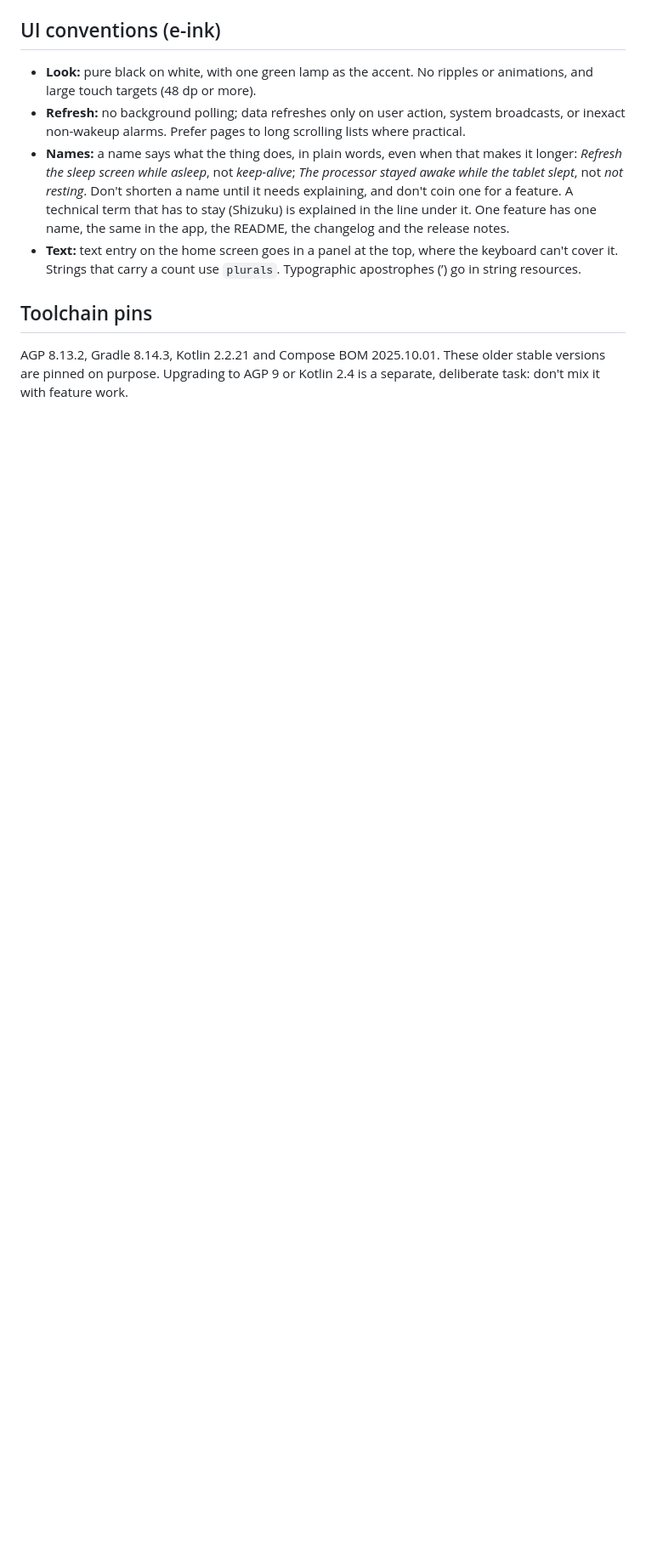
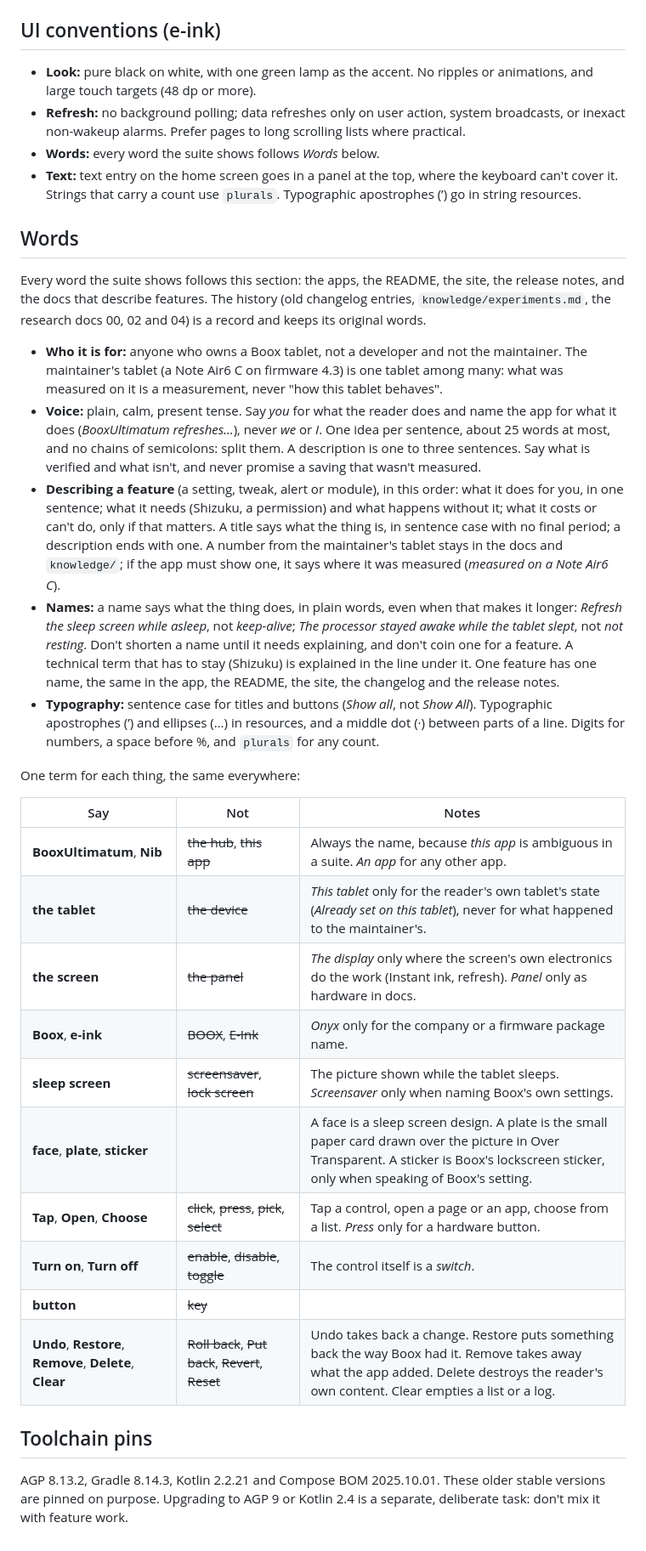
Before and after one commit to huuunleashed/BooxUltimatum, a Markdown page: AGENTS.md, the part around the change. Shown at 85% size. GitHub-like rendering; blank space fills up the shorter version.

Commit message:
Words: one voice and one set of terms for everything the suite shows (AGENTS.md)

```diff
--- a/AGENTS.md
+++ b/AGENTS.md
@@ -119,8 +119,33 @@ Retake them when a screen changes noticeably, and never edit one to show a featu
 
 - **Look:** pure black on white, with one green lamp as the accent. No ripples or animations, and large touch targets (48 dp or more).
 - **Refresh:** no background polling; data refreshes only on user action, system broadcasts, or inexact non-wakeup alarms. Prefer pages to long scrolling lists where practical.
-- **Names:** a name says what the thing does, in plain words, even when that makes it longer: *Refresh the sleep screen while asleep*, not *keep-alive*; *The processor stayed awake while the tablet slept*, not *not resting*. Don't shorten a name until it needs explaining, and don't coin one for a feature. A technical term that has to stay (Shizuku) is explained in the line under it. One feature has one name, the same in the app, the README, the changelog and the release notes.
+- **Words:** every word the suite shows follows *Words* below.
 - **Text:** text entry on the home screen goes in a panel at the top, where the keyboard can't cover it. Strings that carry a count use `plurals`. Typographic apostrophes (’) go in string resources.
+
+## Words
+
+Every word the suite shows follows this section: the apps, the README, the site, the release notes, and the docs that describe features. The history (old changelog entries, `knowledge/experiments.md`, the research docs 00, 02 and 04) is a record and keeps its original words.
+
+- **Who it is for:** anyone who owns a Boox tablet, not a developer and not the maintainer. The maintainer's tablet (a Note Air6 C on firmware 4.3) is one tablet among many: what was measured on it is a measurement, never "how this tablet behaves".
+- **Voice:** plain, calm, present tense. Say *you* for what the reader does and name the app for what it does (*BooxUltimatum refreshes…*), never *we* or *I*. One idea per sentence, about 25 words at most, and no chains of semicolons: split them. A description is one to three sentences. Say what is verified and what isn't, and never promise a saving that wasn't measured.
+- **Describing a feature** (a setting, tweak, alert or module), in this order: what it does for you, in one sentence; what it needs (Shizuku, a permission) and what happens without it; what it costs or can't do, only if that matters. A title says what the thing is, in sentence case with no final period; a description ends with one. A number from the maintainer's tablet stays in the docs and `knowledge/`; if the app must show one, it says where it was measured (*measured on a Note Air6 C*).
+- **Names:** a name says what the thing does, in plain words, even when that makes it longer: *Refresh the sleep screen while asleep*, not *keep-alive*; *The processor stayed awake while the tablet slept*, not *not resting*. Don't shorten a name until it needs explaining, and don't coin one for a feature. A technical term that has to stay (Shizuku) is explained in the line under it. One feature has one name, the same in the app, the README, the site, the changelog and the release notes.
+- **Typography:** sentence case for titles and buttons (*Show all*, not *Show All*). Typographic apostrophes (’) and ellipses (…) in resources, and a middle dot (·) between parts of a line. Digits for numbers, a space before %, and `plurals` for any count.
+
+One term for each thing, the same everywhere:
+
+| Say | Not | Notes |
+| --- | --- | --- |
+| **BooxUltimatum**, **Nib** | ~~the hub~~, ~~this app~~ | Always the name, because *this app* is ambiguous in a suite. *An app* for any other app. |
+| **the tablet** | ~~the device~~ | *This tablet* only for the reader's own tablet's state (*Already set on this tablet*), never for what happened to the maintainer's. |
+| **the screen** | ~~the panel~~ | *The display* only where the screen's own electronics do the work (Instant ink, refresh). *Panel* only as hardware in docs. |
+| **Boox**, **e-ink** | ~~BOOX~~, ~~E-Ink~~ | *Onyx* only for the company or a firmware package name. |
+| **sleep screen** | ~~screensaver~~, ~~lock screen~~ | The picture shown while the tablet sleeps. *Screensaver* only when naming Boox's own settings. |
+| **face**, **plate**, **sticker** |  | A face is a sleep screen design. A plate is the small paper card drawn over the picture in Over Transparent. A sticker is Boox's lockscreen sticker, only when speaking of Boox's setting. |
+| **Tap**, **Open**, **Choose** | ~~click~~, ~~press~~, ~~pick~~, ~~select~~ | Tap a control, open a page or an app, choose from a list. *Press* only for a hardware button. |
+| **Turn on**, **Turn off** | ~~enable~~, ~~disable~~, ~~toggle~~ | The control itself is a *switch*. |
+| **button** | ~~key~~ |  |
+| **Undo**, **Restore**, **Remove**, **Delete**, **Clear** | ~~Roll back~~, ~~Put back~~, ~~Revert~~, ~~Reset~~ | Undo takes back a change. Restore puts something back the way Boox had it. Remove takes away what the app added. Delete destroys the reader's own content. Clear empties a list or a log. |
 
 ## Toolchain pins
 
```
